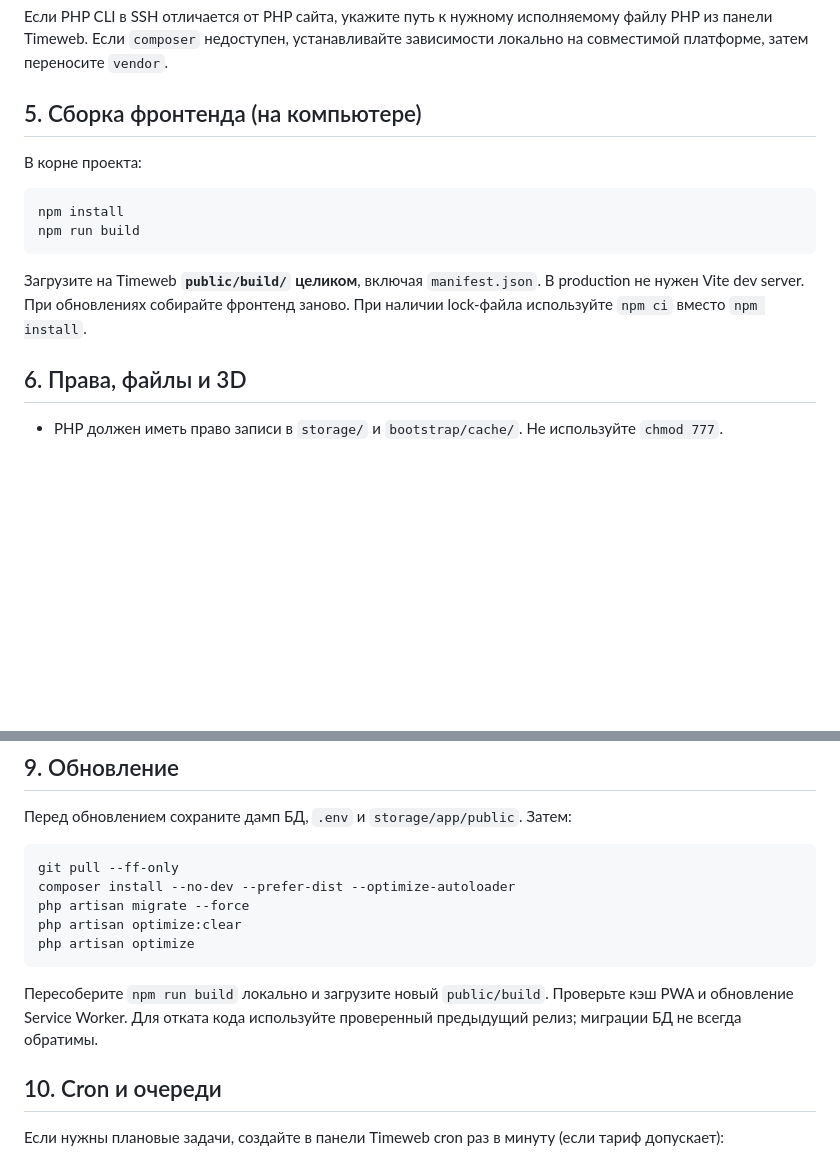
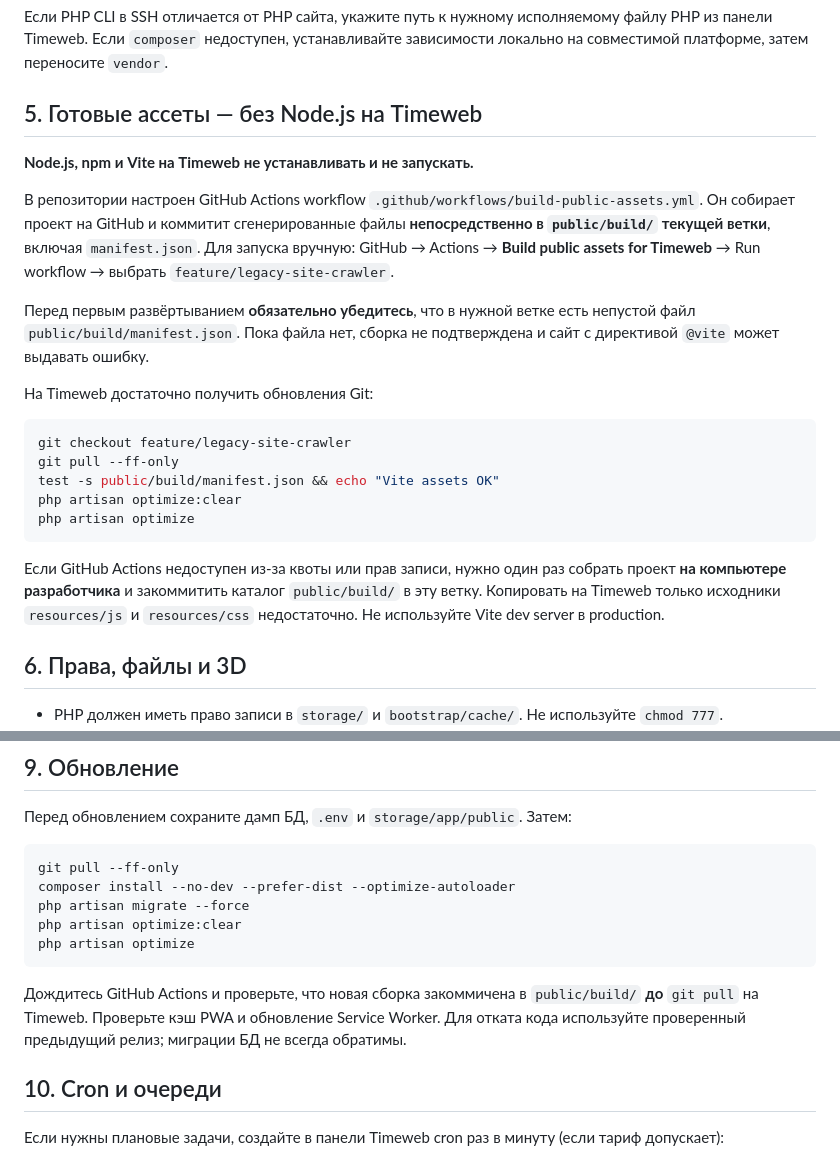
Before and after one commit to asbcorp24/Chmuzuch, a Markdown page: README.md, 2 parts joined by grey strips. GitHub-like rendering; blank space fills up the shorter version.

Commit message:
Document Timeweb deployment without Node using committed Vite assets

````diff
--- a/README.md
+++ b/README.md
@@ -67,16 +67,25 @@ php artisan optimize
 
 Если PHP CLI в SSH отличается от PHP сайта, укажите путь к нужному исполняемому файлу PHP из панели Timeweb. Если `composer` недоступен, устанавливайте зависимости локально на совместимой платформе, затем переносите `vendor`.
 
-## 5. Сборка фронтенда (на компьютере)
+## 5. Готовые ассеты — без Node.js на Timeweb
 
-В корне проекта:
+**Node.js, npm и Vite на Timeweb не устанавливать и не запускать.**
+
+В репозитории настроен GitHub Actions workflow `.github/workflows/build-public-assets.yml`. Он собирает проект на GitHub и коммитит сгенерированные файлы **непосредственно в `public/build/` текущей ветки**, включая `manifest.json`. Для запуска вручную: GitHub → Actions → **Build public assets for Timeweb** → Run workflow → выбрать `feature/legacy-site-crawler`.
+
+Перед первым развёртыванием **обязательно убедитесь**, что в нужной ветке есть непустой файл `public/build/manifest.json`. Пока файла нет, сборка не подтверждена и сайт с директивой `@vite` может выдавать ошибку.
+
+На Timeweb достаточно получить обновления Git:
 
 ```bash
-npm install
-npm run build
+git checkout feature/legacy-site-crawler
+git pull --ff-only
+test -s public/build/manifest.json && echo "Vite assets OK"
+php artisan optimize:clear
+php artisan optimize
 ```
 
-Загрузите на Timeweb **`public/build/` целиком**, включая `manifest.json`. В production не нужен Vite dev server. При обновлениях собирайте фронтенд заново. При наличии lock-файла используйте `npm ci` вместо `npm install`.
+Если GitHub Actions недоступен из-за квоты или прав записи, нужно один раз собрать проект **на компьютере разработчика** и закоммитить каталог `public/build/` в эту ветку. Копировать на Timeweb только исходники `resources/js` и `resources/css` недостаточно. Не используйте Vite dev server в production.
 
 ## 6. Права, файлы и 3D
 
@@ -121,7 +130,7 @@ php artisan optimize:clear
 php artisan optimize
 ```
 
-Пересоберите `npm run build` локально и загрузите новый `public/build`. Проверьте кэш PWA и обновление Service Worker. Для отката кода используйте проверенный предыдущий релиз; миграции БД не всегда обратимы.
+Дождитесь GitHub Actions и проверьте, что новая сборка закоммичена в `public/build/` **до** `git pull` на Timeweb. Проверьте кэш PWA и обновление Service Worker. Для отката кода используйте проверенный предыдущий релиз; миграции БД не всегда обратимы.
 
 ## 10. Cron и очереди
 
````
